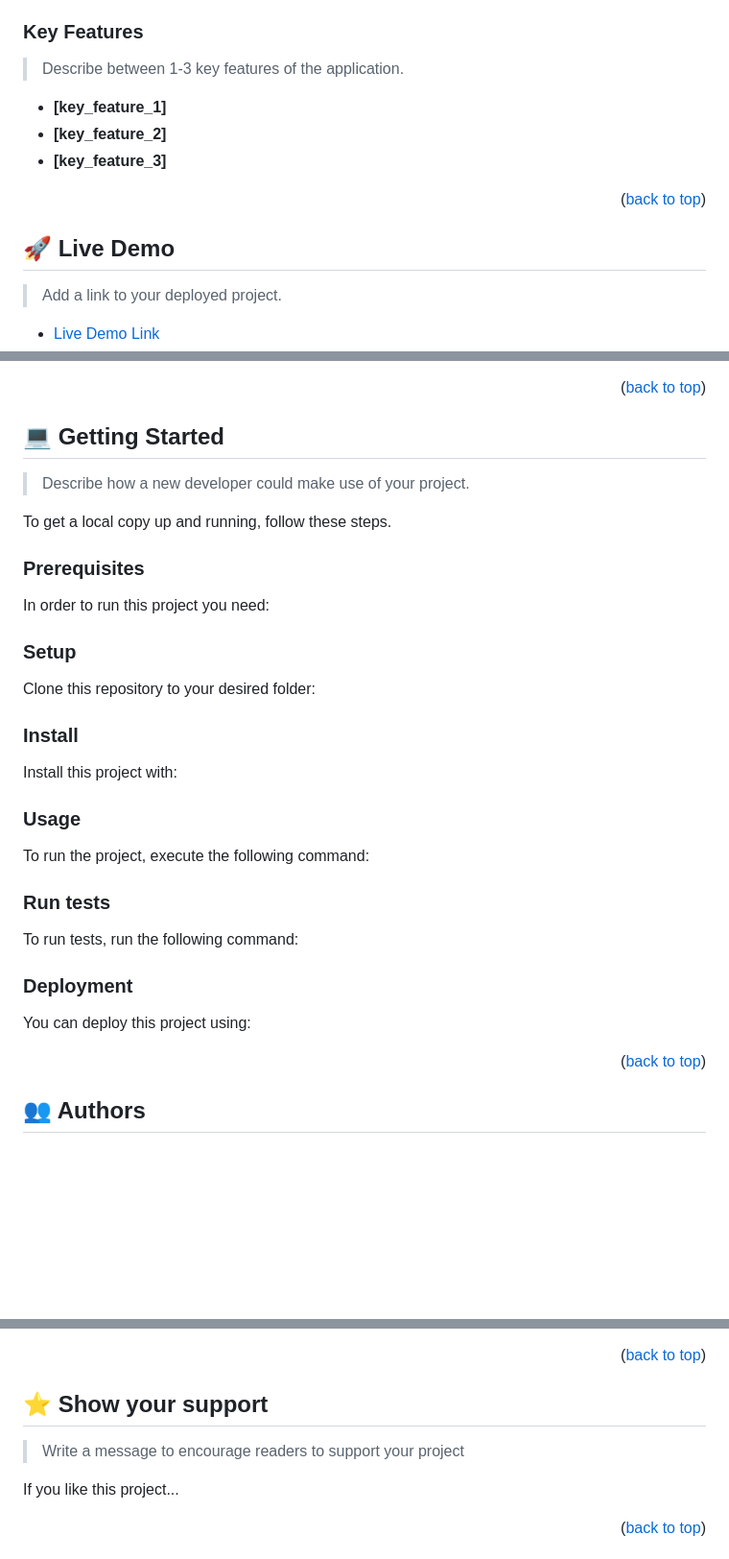
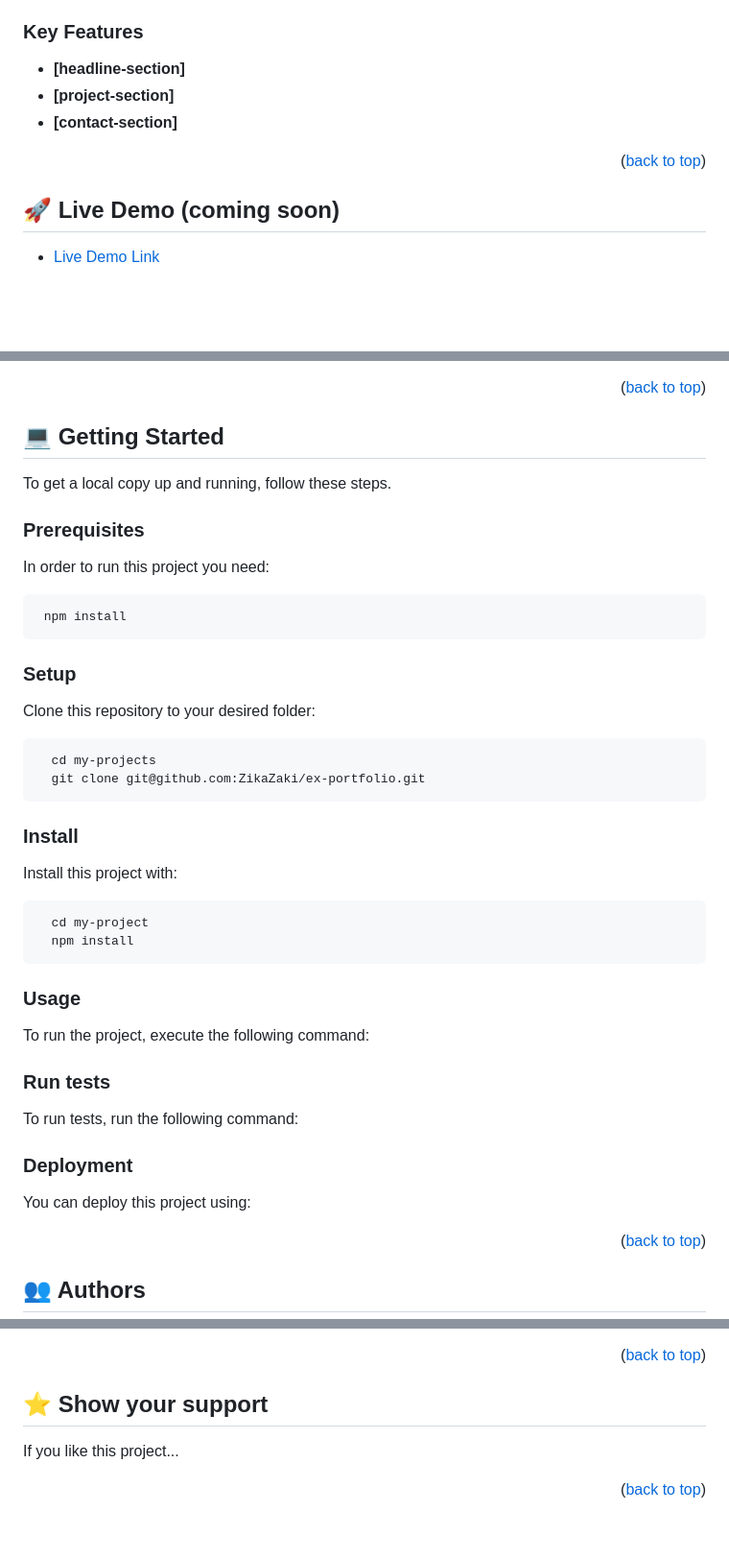
Before and after one commit to ZikaZaki/ex-portfolio, a Markdown page: README.md, 3 parts joined by grey strips. Shown: that part at 96% size. Rendered like a GitHub page; blank space fills up the shorter version.

Commit message:
add documentation to README.md file

````diff
--- a/README.md
+++ b/README.md
@@ -101,18 +44,12 @@ For more information on the importance of a professional README for your reposit
 ### Key Features <a name="key-features"></a>
 
-> Describe between 1-3 key features of the application.
-
-- **[key_feature_1]**
-- **[key_feature_2]**
-- **[key_feature_3]**
+- **[headline-section]**
+- **[project-section]**
+- **[contact-section]**
 
 <p align="right">(<a href="#readme-top">back to top</a>)</p>
 
-<!-- LIVE DEMO -->
-
-## 🚀 Live Demo <a name="live-demo"></a>
-
-> Add a link to your deployed project.
+## 🚀 Live Demo (coming soon) <a name="live-demo"></a>
 
 - [Live Demo Link](https://google.com)
 
@@ -123,6 +58,4 @@ For more information on the importance of a professional README for your reposit
 ## 💻 Getting Started <a name="getting-started"></a>
-
-> Describe how a new developer could make use of your project.
 
 To get a local copy up and running, follow these steps.
 
@@ -130,74 +63,40 @@ To get a local copy up and running, follow these steps.
 
 In order to run this project you need:
 
-<!--
-Example command:
+```sh
+ npm install
+```
 
-```sh
- gem install rails
-```
- -->
 
 ### Setup
 
 Clone this repository to your desired folder:
 
-<!--
-Example commands:
-
 ```sh
-  cd my-folder
-  git clone git@github.com:myaccount/my-project.git
+  cd my-projects
+  git clone git@github.com:ZikaZaki/ex-portfolio.git
 ```
---->
 
 ### Install
 
 Install this project with:
 
-<!--
-Example command:
-
 ```sh
   cd my-project
-  gem install
+  npm install
 ```
---->
 
 ### Usage
 
 To run the project, execute the following command:
 
-<!--
-Example command:
-
-```sh
-  rails server
-```
---->
-
 ### Run tests
 
 To run tests, run the following command:
 
-<!--
-Example command:
-
-```sh
-  bin/rails test test/models/article_test.rb
-```
---->
 
 ### Deployment
 
 You can deploy this project using:
 
-<!--
-Example:
-
-```sh
-
-```
- -->
-
 <p align="right">(<a href="#readme-top">back to top</a>)</p>
@@ -249,6 +133,4 @@ Feel free to check the [issues page](../../issues/).
 ## ⭐️ Show your support <a name="support"></a>
-
-> Write a message to encourage readers to support your project
 
 If you like this project...
 
````
Also changed, not shown: other parts of README.md (+30 -113 lines).
